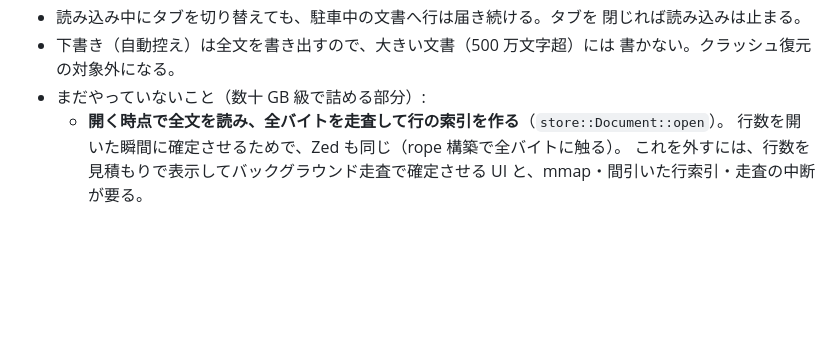
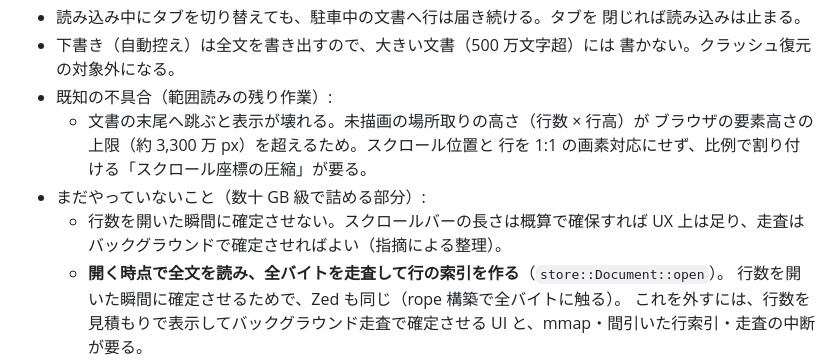
Before and after one commit to Motoyuki-Oya/math-editor, a Markdown page: docs/large-files.md, the part around the change. Rendered like a GitHub page; blank space fills up the shorter version.

Commit message:
既知の不具合と数十GB級の整理を書き留める
文書の末尾へ跳ぶと表示が壊れる原因（場所取りの高さがブラウザの要素高さ
上限を超える）と、その解法（スクロール座標の圧縮）を記録する。行数を
開いた瞬間に確定させない方針（スクロールバーは概算で足りる）も数十GB級
の項へ整理した。

Generated with [Devin](https://devin.ai)

Co-Authored-By: Devin <158243242+devin-ai-integration[bot]@users.noreply.github.com>

```diff
--- a/docs/large-files.md
+++ b/docs/large-files.md
@@ -86,7 +86,13 @@ frontend（wasm）にファイル全体を 1 つの文字列で渡すのをや
   閉じれば読み込みは止まる。
 - 下書き（自動控え）は全文を書き出すので、大きい文書（500 万文字超）には
   書かない。クラッシュ復元の対象外になる。
+- 既知の不具合（範囲読みの残り作業）:
+  - 文書の末尾へ跳ぶと表示が壊れる。未描画の場所取りの高さ（行数 × 行高）が
+    ブラウザの要素高さの上限（約 3,300 万 px）を超えるため。スクロール位置と
+    行を 1:1 の画素対応にせず、比例で割り付ける「スクロール座標の圧縮」が要る。
 - まだやっていないこと（数十 GB 級で詰める部分）:
+  - 行数を開いた瞬間に確定させない。スクロールバーの長さは概算で確保すれば
+    UX 上は足り、走査はバックグラウンドで確定させればよい（指摘による整理）。
   - **開く時点で全文を読み、全バイトを走査して行の索引を作る**（`store::Document::open`）。
     行数を開いた瞬間に確定させるためで、Zed も同じ（rope 構築で全バイトに触る）。
     これを外すには、行数を見積もりで表示してバックグラウンド走査で確定させる
```
